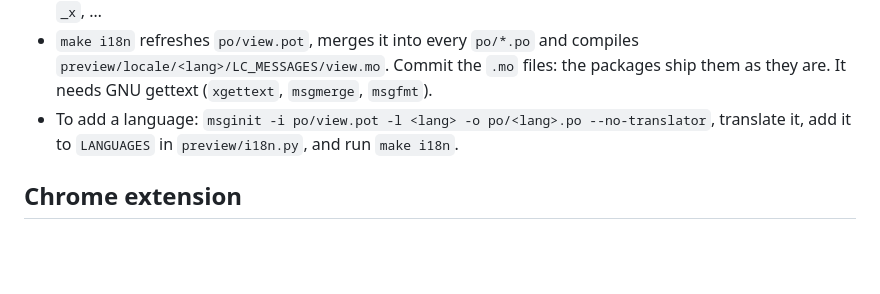
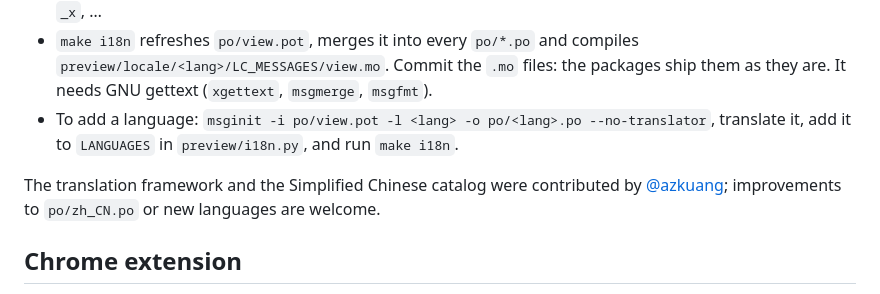
Before and after one commit to Zdong104/View, a Markdown page: CONTRIBUTING.md, the part around the change. Drawn GitHub-style; blank space fills up the shorter version.

```diff
--- a/CONTRIBUTING.md
+++ b/CONTRIBUTING.md
@@ -55,6 +55,8 @@ UI strings are wrapped with `_()` (`from .i18n import _, N_, ngettext`); the lan
 - `make i18n` refreshes `po/view.pot`, merges it into every `po/*.po` and compiles `preview/locale/<lang>/LC_MESSAGES/view.mo`. Commit the `.mo` files: the packages ship them as they are. It needs GNU gettext (`xgettext`, `msgmerge`, `msgfmt`).
 - To add a language: `msginit -i po/view.pot -l <lang> -o po/<lang>.po --no-translator`, translate it, add it to `LANGUAGES` in `preview/i18n.py`, and run `make i18n`.
 
+The translation framework and the Simplified Chinese catalog were contributed by [@azkuang](https://github.com/azkuang); improvements to `po/zh_CN.po` or new languages are welcome.
+
 ## Chrome extension
 
 The Chrome version lives in `chrome/` (TypeScript, esbuild, Manifest V3). It needs Node 22+ and takes its version from `preview/__init__.py`.
```
Also changed, not shown: README.md (+4 -0 lines), README.zh-CN.md (+4 -0 lines).
